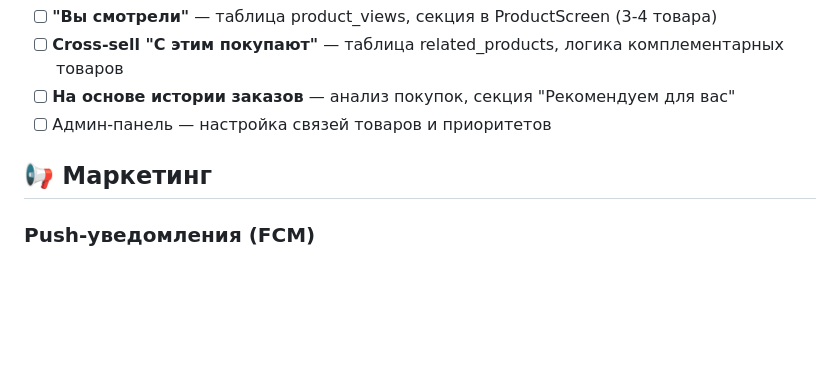
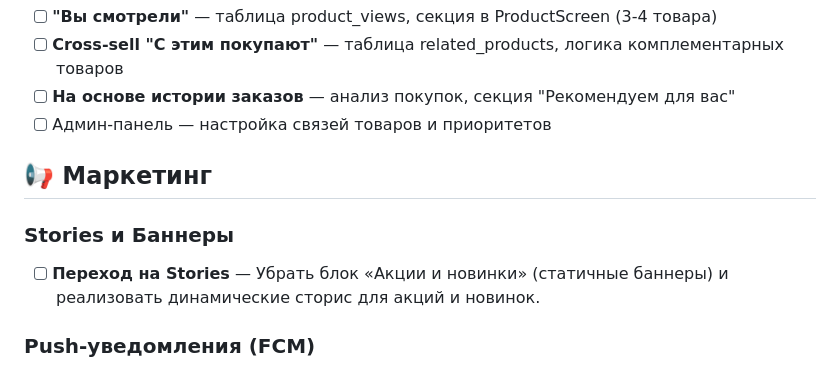
Before and after one commit to adilgereev/grocery-app, a Markdown page: BACKLOG.md, the part around the change. GitHub-like rendering; blank space fills up the shorter version.

Commit message:
docs: обновление бэклога и добавление задачи по Stories

```diff
--- a/BACKLOG.md
+++ b/BACKLOG.md
@@ -237,6 +237,9 @@
 
 ## 📢 Маркетинг
 
+### Stories и Баннеры
+- [ ] **Переход на Stories** — Убрать блок «Акции и новинки» (статичные баннеры) и реализовать динамические сторис для акций и новинок.
+
 ### Push-уведомления (FCM)
 - [ ] Настройка серверных пушей через Firebase Cloud Messaging
 - [ ] Триггеры уведомлений из Supabase при смене статуса заказа
```
